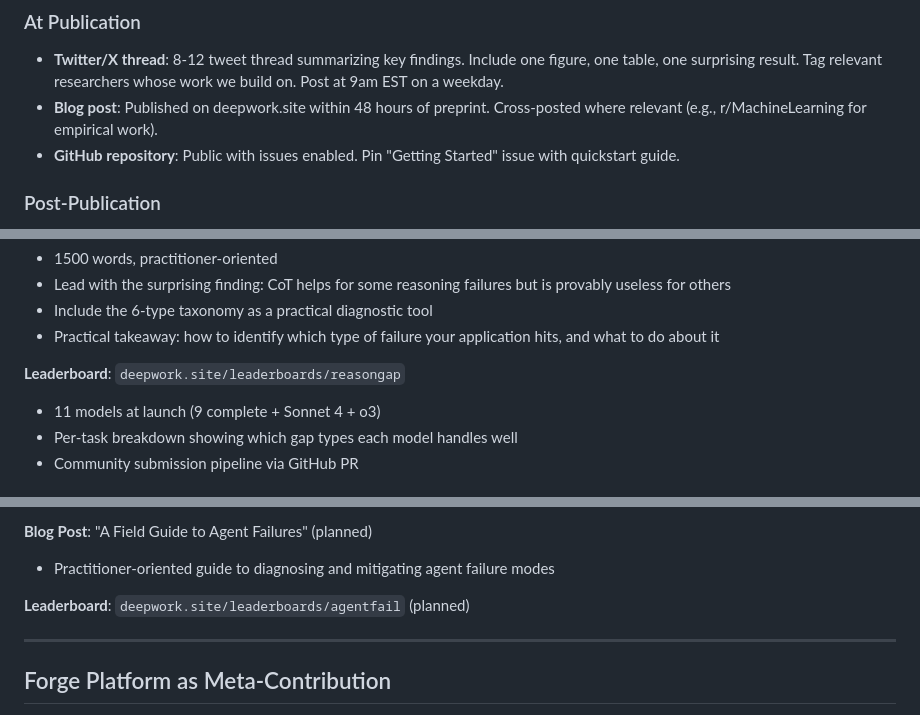
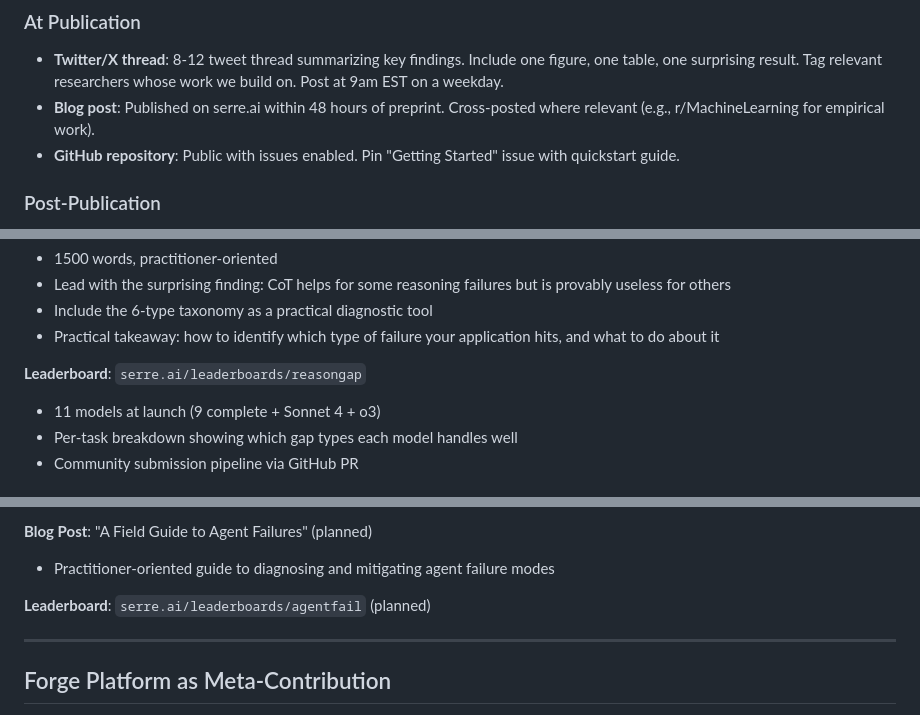
Before and after one commit to serre-ai/research, a Markdown page: docs/community-strategy.md, 3 parts joined by grey strips. Rendered like a GitHub page.

```diff
--- a/docs/community-strategy.md
+++ b/docs/community-strategy.md
@@ -127,7 +127,7 @@ Every Serre AI research project produces six outputs. The paper is one of them.
 ### At Publication
 
 - **Twitter/X thread**: 8-12 tweet thread summarizing key findings. Include one figure, one table, one surprising result. Tag relevant researchers whose work we build on. Post at 9am EST on a weekday.
-- **Blog post**: Published on deepwork.site within 48 hours of preprint. Cross-posted where relevant (e.g., r/MachineLearning for empirical work).
+- **Blog post**: Published on serre.ai within 48 hours of preprint. Cross-posted where relevant (e.g., r/MachineLearning for empirical work).
 - **GitHub repository**: Public with issues enabled. Pin "Getting Started" issue with quickstart guide.
 
 ### Post-Publication
@@ -207,7 +207,7 @@ These are leading indicators. The lagging indicator is: **does the community use
 - Include the 6-type taxonomy as a practical diagnostic tool
 - Practical takeaway: how to identify which type of failure your application hits, and what to do about it
 
-**Leaderboard**: `deepwork.site/leaderboards/reasongap`
+**Leaderboard**: `serre.ai/leaderboards/reasongap`
 - 11 models at launch (9 complete + Sonnet 4 + o3)
 - Per-task breakdown showing which gap types each model handles well
 - Community submission pipeline via GitHub PR
@@ -230,7 +230,7 @@ These are leading indicators. The lagging indicator is: **does the community use
 **Blog Post**: "A Field Guide to Agent Failures" (planned)
 - Practitioner-oriented guide to diagnosing and mitigating agent failure modes
 
-**Leaderboard**: `deepwork.site/leaderboards/agentfail` (planned)
+**Leaderboard**: `serre.ai/leaderboards/agentfail` (planned)
 
 ---
 
```
Also changed, not shown: other parts of docs/community-strategy.md (+6 -6 lines), README.md (+7 -7 lines), forge/CLAUDE.md (+1 -1 lines).
